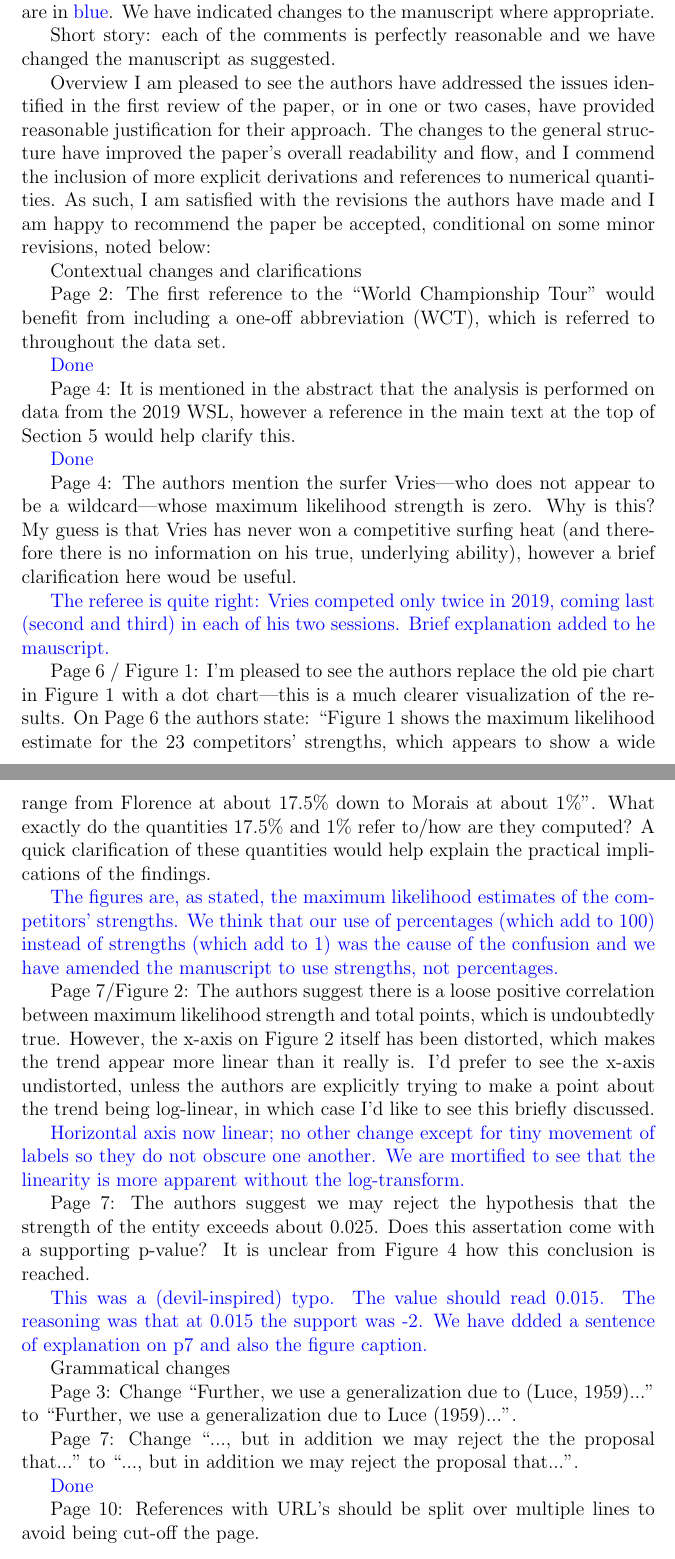
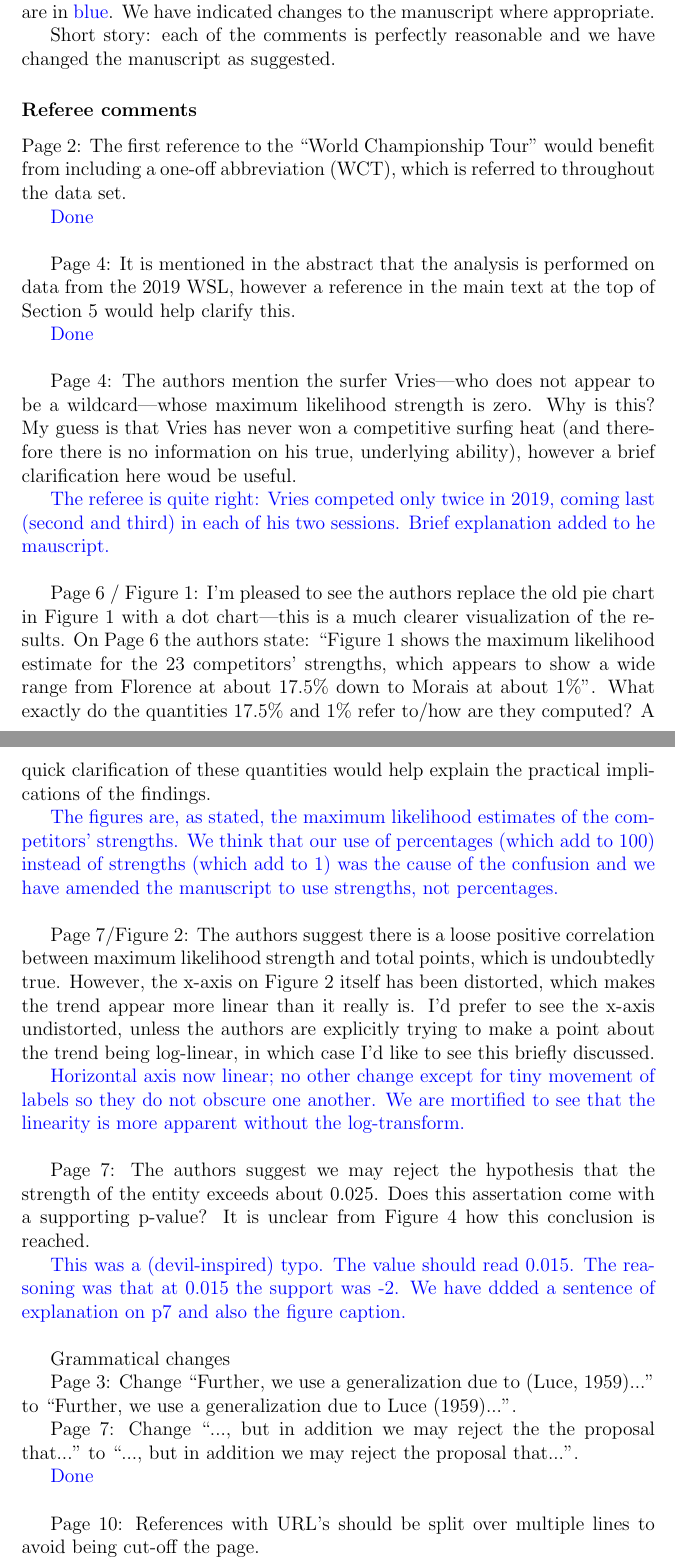
Before and after one commit to RobinHankin/hyper2, a LaTeX document (inst/surfing_jsa_rebuttal_minorcomments.tex): two parts of pages 1 and 2 of 3 before the commit and two parts of pages 1 and 2 of 4 after it, joined at a grey line, cut so that both start at the same text. Compiled offline with pdfLaTeX.

Commit message:
minor mucking about for issue #166

```diff
--- a/inst/surfing_jsa_rebuttal_minorcomments.tex
+++ b/inst/surfing_jsa_rebuttal_minorcomments.tex
@@ -12,32 +12,19 @@ Short story: each of the  comments is perfectly reasonable and we have
 changed the manuscript as suggested.
 
 
-
-
-Overview I am pleased to see the authors have addressed the issues
-identified in the first review of the paper, or in one or two cases,
-have provided reasonable justification for their approach. The changes
-to the general structure have improved the paper’s overall readability
-and flow, and I commend the inclusion of more explicit derivations and
-references to numerical quantities. As such, I am satisfied with the
-revisions the authors have made and I am happy to recommend the paper
-be accepted, conditional on some minor revisions, noted below:
-
-
-
-Contextual changes and clarifications
+\subsubsection*{Referee comments}
 
 Page 2: The first reference to the ``World Championship Tour'' would
 benefit from including a one-off abbreviation (WCT), which is referred
 to throughout the data set.
 
-\textcolor{blue}{Done}
+\textcolor{blue}{Done}\\
 
 Page 4: It is mentioned in the abstract that the analysis is performed
 on data from the 2019 WSL, however a reference in the main text at the
 top of Section 5 would help clarify this.
 
-\textcolor{blue}{Done}
+\textcolor{blue}{Done}\\
 
 
 Page 4: The authors mention the surfer Vries---who does not appear to
@@ -48,7 +35,7 @@ ability), however a brief clarification here woud be useful.
 
 \textcolor{blue}{The referee is quite right: Vries competed only twice
   in 2019, coming last (second and third) in each of his two sessions.
-  Brief explanation added to he mauscript.}
+  Brief explanation added to he mauscript.}\\
 
 
 Page 6 / Figure 1: I'm pleased to see the authors replace the old pie
@@ -65,7 +52,7 @@ implications of the findings.
   estimates of the competitors' strengths.  We think that our use of
   percentages (which add to 100) instead of strengths (which add to 1)
   was the cause of the confusion and we have amended the manuscript to
-  use strengths, not percentages.}
+  use strengths, not percentages.}\\
 
 Page 7/Figure 2: The authors suggest there is a loose positive
 correlation between maximum likelihood strength and total points,
@@ -78,7 +65,7 @@ log-linear, in which case I'd like to see this briefly discussed.
 \textcolor{blue}{Horizontal axis now linear; no other change except
   for tiny movement of labels so they do not obscure one another.  We
   are mortified to see that the linearity is more apparent without the
-  log-transform.}
+  log-transform.}\\
 
 Page 7: The authors suggest we may reject the hypothesis that the
 strength of the entity exceeds about 0.025. Does this assertation come
@@ -88,7 +75,7 @@ conclusion is reached.
 \textcolor{blue}{This was a (devil-inspired) typo.  The value should
   read 0.015.  The reasoning was that at 0.015 the support was -2.  We
   have ddded a sentence of explanation on p7 and also the figure
-  caption.}
+  caption.}\\
 
 
 Grammatical changes
@@ -101,7 +88,7 @@ Page 7: Change ``..., but in addition we may reject the
 the proposal that..." to ``..., but in addition we may reject the
 proposal that...".
 
-\textcolor{blue}{Done}
+\textcolor{blue}{Done}\\
 
 Page 10: References with URL's should be split over multiple lines to avoid being cut-off the page.
 
```
Also changed, not shown: inst/surfing_jsa_rebuttal_minorcomments.tex (14 more changed lines).
